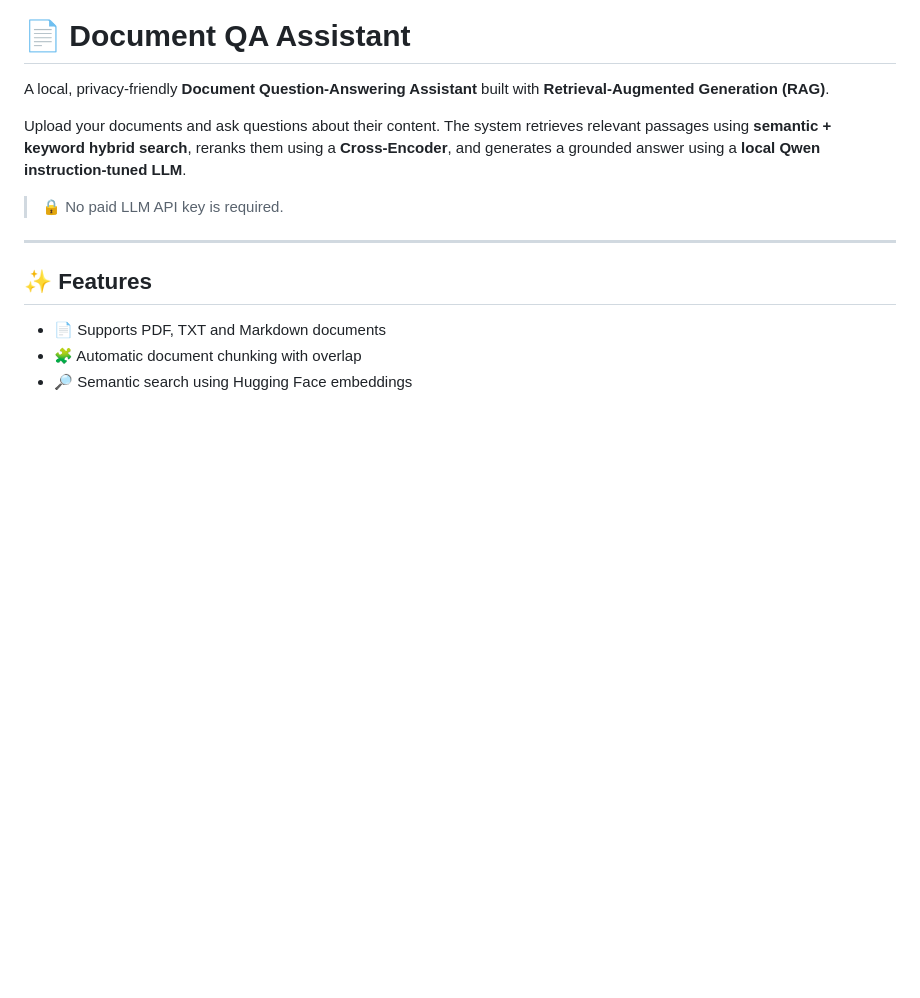
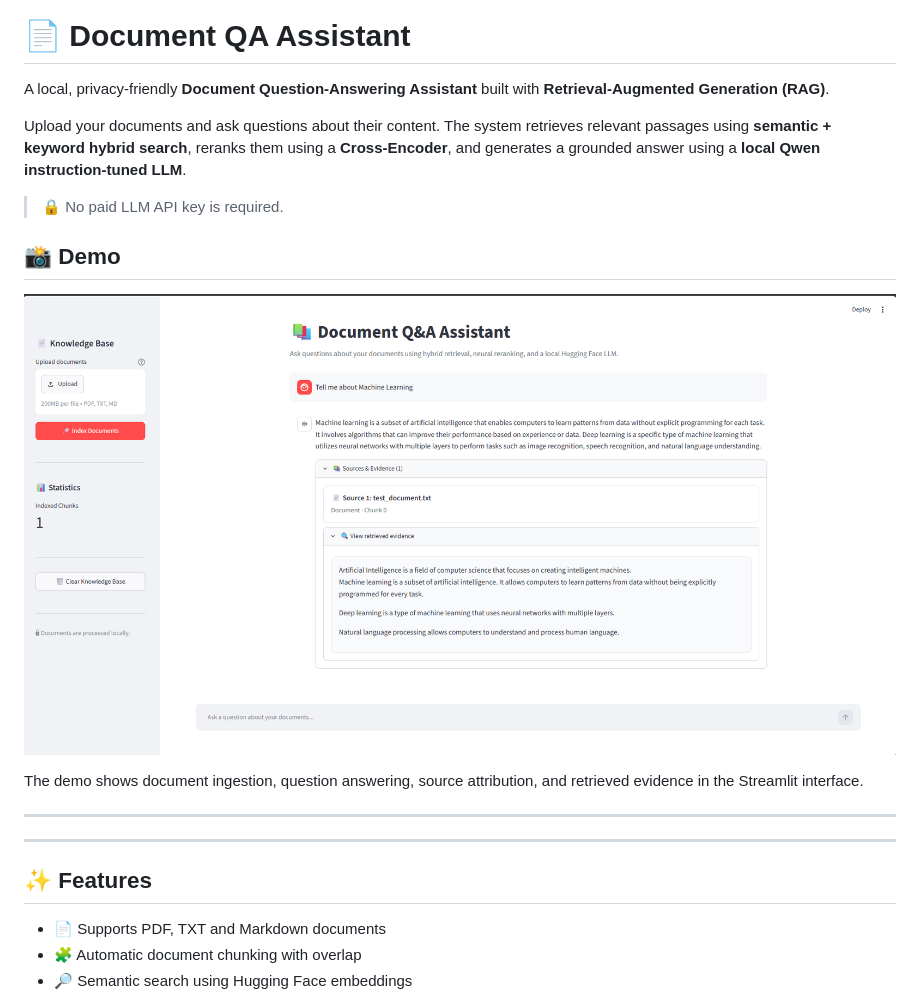
Before and after one commit to Aditya-Pratap-01/document-qa-assistant, a Markdown page: README.md, the part around the change. GitHub-like rendering; pictures changed too: demo.png (added); blank space fills up the shorter version.

Commit message:
Add project demo and improve README

```diff
--- a/README.md
+++ b/README.md
@@ -5,6 +5,14 @@ A local, privacy-friendly **Document Question-Answering Assistant** built with *
 Upload your documents and ask questions about their content. The system retrieves relevant passages using **semantic + keyword hybrid search**, reranks them using a **Cross-Encoder**, and generates a grounded answer using a **local Qwen instruction-tuned LLM**.
 
 > 🔒 No paid LLM API key is required.
+
+## 📸 Demo
+
+![Document QA Assistant Demo](demo.png)
+
+The demo shows document ingestion, question answering, source attribution, and retrieved evidence in the Streamlit interface.
+
+---
 
 ---
 
```
